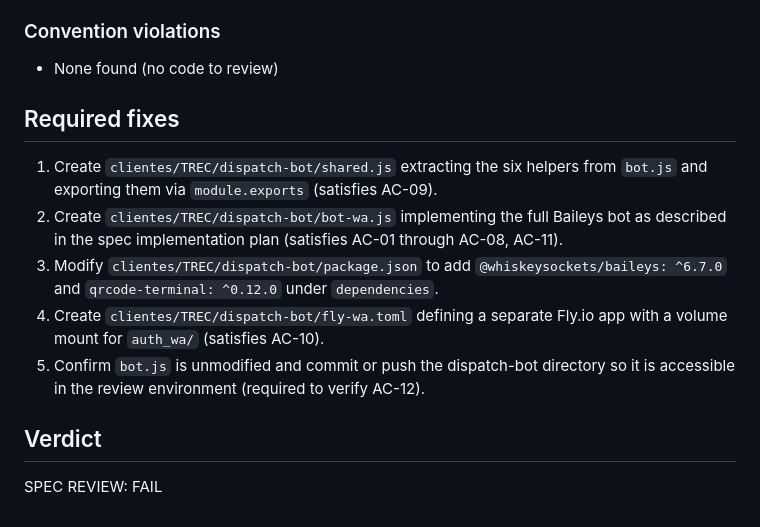
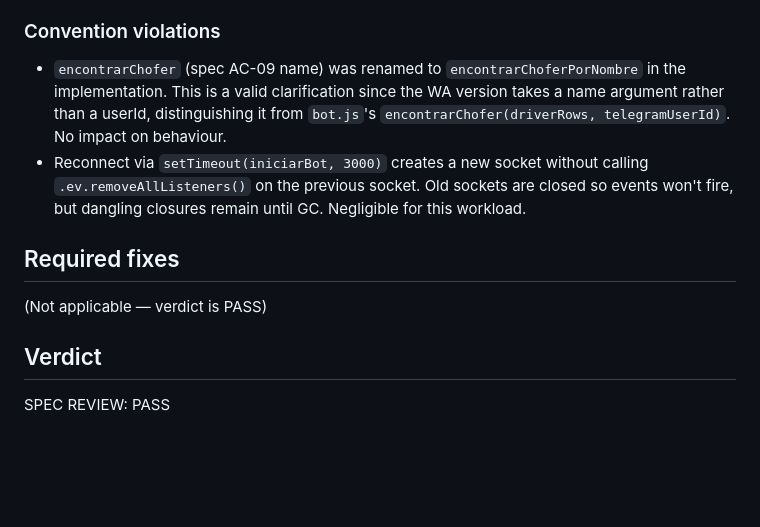
Before and after one commit to efegomez/sandloads-dashboard, a Markdown page: specs/review.md, the part around one of its changes. GitHub-like rendering; blank space fills up the shorter version.

```diff
--- a/specs/review.md
+++ b/specs/review.md
@@ -46,15 +44,11 @@
 
 ### Convention violations
-- None found (no code to review)
+- `encontrarChofer` (spec AC-09 name) was renamed to `encontrarChoferPorNombre` in the implementation. This is a valid clarification since the WA version takes a name argument rather than a userId, distinguishing it from `bot.js`'s `encontrarChofer(driverRows, telegramUserId)`. No impact on behaviour.
+- Reconnect via `setTimeout(iniciarBot, 3000)` creates a new socket without calling `.ev.removeAllListeners()` on the previous socket. Old sockets are closed so events won't fire, but dangling closures remain until GC. Negligible for this workload.
 
 ## Required fixes
-
-1. Create `clientes/TREC/dispatch-bot/shared.js` extracting the six helpers from `bot.js` and exporting them via `module.exports` (satisfies AC-09).
-2. Create `clientes/TREC/dispatch-bot/bot-wa.js` implementing the full Baileys bot as described in the spec implementation plan (satisfies AC-01 through AC-08, AC-11).
-3. Modify `clientes/TREC/dispatch-bot/package.json` to add `@whiskeysockets/baileys: ^6.7.0` and `qrcode-terminal: ^0.12.0` under `dependencies`.
-4. Create `clientes/TREC/dispatch-bot/fly-wa.toml` defining a separate Fly.io app with a volume mount for `auth_wa/` (satisfies AC-10).
-5. Confirm `bot.js` is unmodified and commit or push the dispatch-bot directory so it is accessible in the review environment (required to verify AC-12).
+(Not applicable — verdict is PASS)
 
 ## Verdict
 
-SPEC REVIEW: FAIL
+SPEC REVIEW: PASS
```
Also changed, not shown: other parts of specs/review.md (+24 -26 lines).
